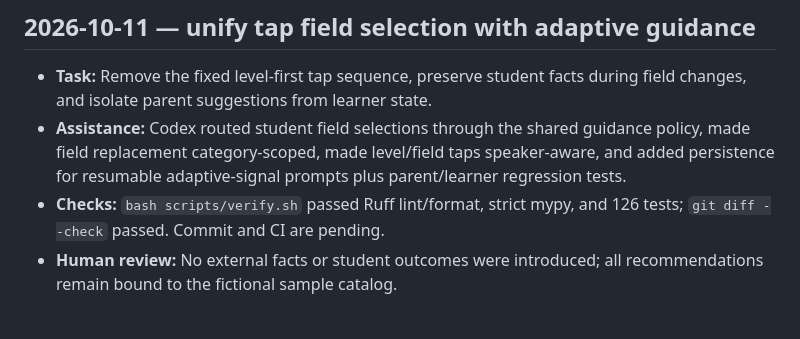
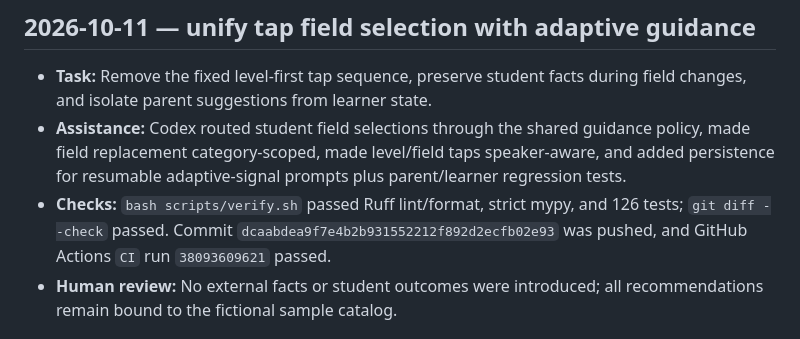
Before and after one commit to Shan091/admitflow, a Markdown page: AI_USAGE.md, the part around the change. Drawn GitHub-style.

```diff
--- a/AI_USAGE.md
+++ b/AI_USAGE.md
@@ -11,7 +11,8 @@ run, and any corrections. Do not paste full chat transcripts or claim unperforme
   field replacement category-scoped, made level/field taps speaker-aware, and added persistence for
   resumable adaptive-signal prompts plus parent/learner regression tests.
 - **Checks:** `bash scripts/verify.sh` passed Ruff lint/format, strict mypy, and 126 tests;
-  `git diff --check` passed. Commit and CI are pending.
+  `git diff --check` passed. Commit `dcaabdea9f7e4b2b931552212f892d2ecfb02e93` was pushed, and
+  GitHub Actions `CI` run `38093609621` passed.
 - **Human review:** No external facts or student outcomes were introduced; all recommendations
   remain bound to the fictional sample catalog.
 
```
Also changed, not shown: CHANGELOG.md (+2 -1 lines), tasks/todo.md (+3 -1 lines).
